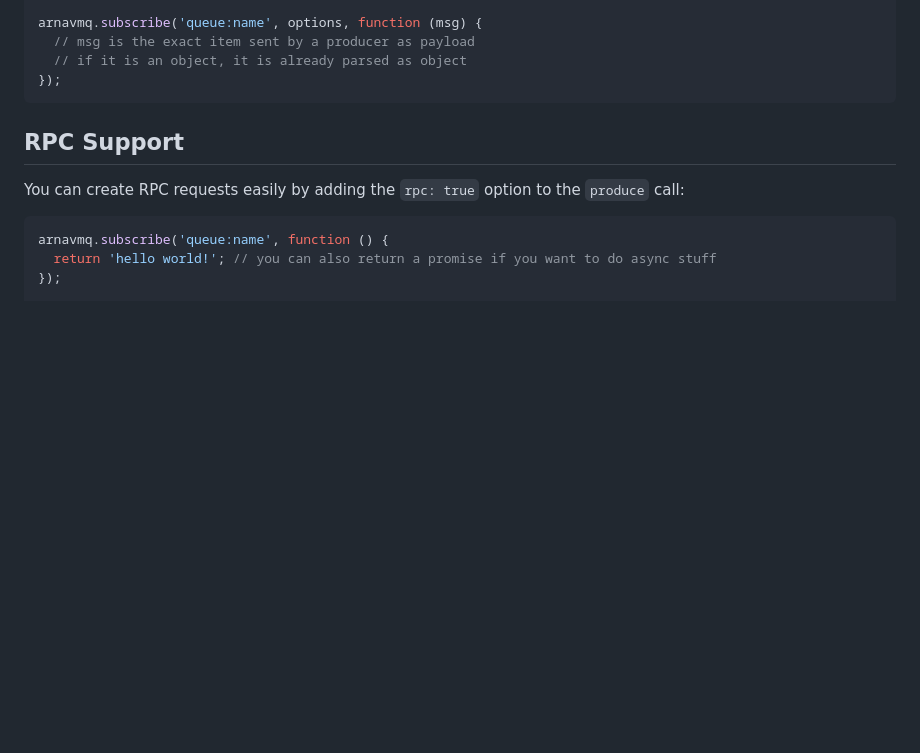
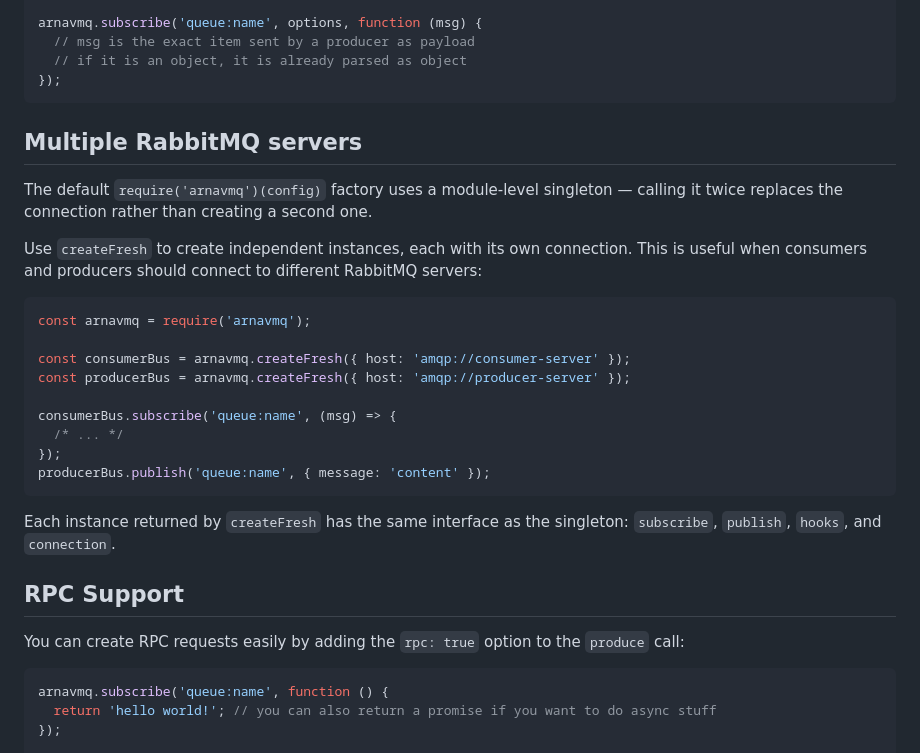
Before and after one commit to bringg/node-arnavmq, a Markdown page: README.md, the part around the change. Rendered like a GitHub page; blank space fills up the shorter version.

Commit message:
docs: document createFresh for multiple RabbitMQ servers

````diff
--- a/README.md
+++ b/README.md
@@ -79,6 +79,26 @@ arnavmq.subscribe('queue:name', options, function (msg) {
   // if it is an object, it is already parsed as object
 });
 ```
+
+## Multiple RabbitMQ servers
+
+The default `require('arnavmq')(config)` factory uses a module-level singleton — calling it twice replaces the connection rather than creating a second one.
+
+Use `createFresh` to create independent instances, each with its own connection. This is useful when consumers and producers should connect to different RabbitMQ servers:
+
+```javascript
+const arnavmq = require('arnavmq');
+
+const consumerBus = arnavmq.createFresh({ host: 'amqp://consumer-server' });
+const producerBus = arnavmq.createFresh({ host: 'amqp://producer-server' });
+
+consumerBus.subscribe('queue:name', (msg) => {
+  /* ... */
+});
+producerBus.publish('queue:name', { message: 'content' });
+```
+
+Each instance returned by `createFresh` has the same interface as the singleton: `subscribe`, `publish`, `hooks`, and `connection`.
 
 ## RPC Support
 
````
